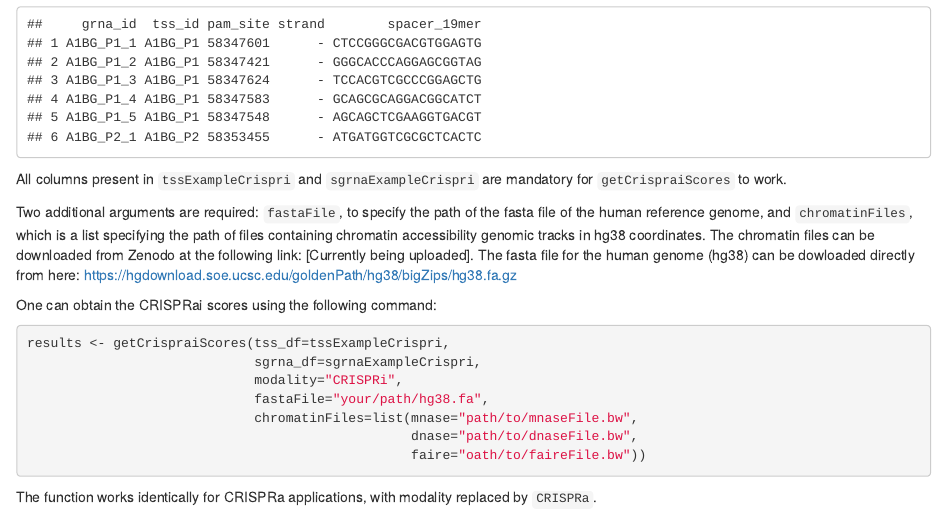
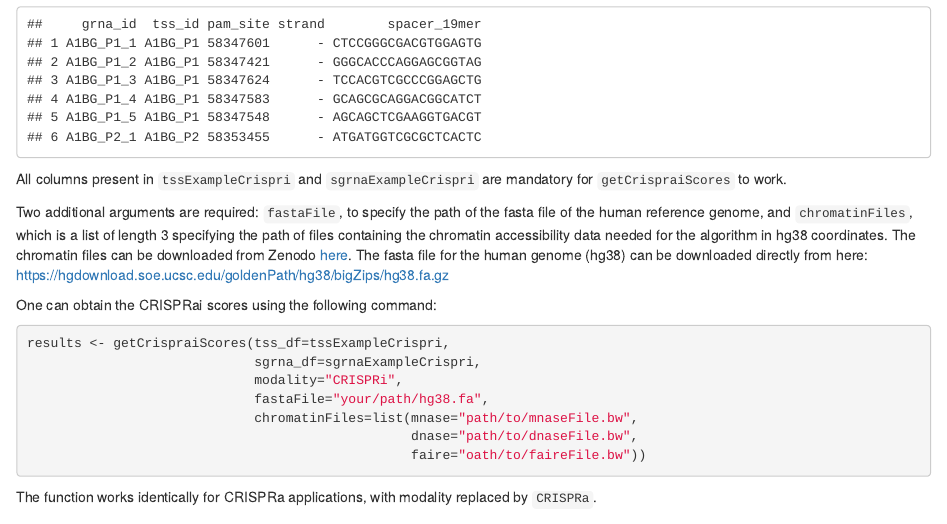
Before and after one commit to crisprVerse/crisprScore, an R Markdown document (vignettes/crisprScore.Rmd): the page in a window 1100 px wide, from 4470 px down. Rendered offline with R 4.5, knitr and Pandoc, with nearby package versions; drawn as R Markdown's standard HTML page in place of the format the file asks for; some code elsewhere in the file could not run offline.

Commit message:
Updated vignette

````diff
--- a/vignettes/crisprScore.Rmd
+++ b/vignettes/crisprScore.Rmd
@@ -229,27 +229,37 @@ results <- getCRISPRaterScores(spacer)
 
 ### CRISPRai (SpCas9)
 
-The CRISPRai algorithm was developed by the Weissman lab to score SpCas9 gRNAs for CRISPRa and CRISPRi applications [@crisprai], for the human genome. The function `getCrispraiScores` requires several inputs.
+The CRISPRai algorithm was developed by the Weissman lab to score SpCas9
+gRNAs for CRISPRa and CRISPRi applications [@crisprai], for the human genome.
+The function `getCrispraiScores` requires several inputs.
 
-First, it requires a data.frame specifying the genomic coordinates of the transcription starting sites (TSSs).
-An example of such a data.frame is provided in the crisprScore package:
+First, it requires a data.frame specifying the genomic coordinates of
+the transcription starting sites (TSSs). An example of such a data.frame
+is provided in the crisprScore package:
 
 ```{r, eval=TRUE}
 head(tssExampleCrispri)
 ```
 
-It also requires a data.frame specifying the genomic coordinates of the  gRNA sequences to score. An example of such a data.frame is provided in the crisprScore package:
+It also requires a data.frame specifying the genomic coordinates of the
+gRNA sequences to score. An example of such a data.frame
+is provided in the crisprScore package:
 
 ```{r, eval=TRUE}
 head(sgrnaExampleCrispri)
 ```
 
-All columns  present in `tssExampleCrispri` and `sgrnaExampleCrispri` are mandatory for `getCrispraiScores` to work.
+All columns  present in `tssExampleCrispri` and `sgrnaExampleCrispri` are
+mandatory for `getCrispraiScores` to work.
 
-Two additional arguments are required: `fastaFile`, to specify the path of the fasta file of the human reference genome, and `chromatinFiles`, which is a list specifying the path of files containing chromatin accessibility genomic tracks in hg38 coordinates. The chromatin files can be downloaded from Zenodo at the following link:  [Currently being uploaded].
-The fasta file for the human genome (hg38) can be dowloaded directly from here:
+Two additional arguments are required: `fastaFile`, to specify the path of
+the fasta file of the human reference genome, and `chromatinFiles`, which is
+a list of length 3 specifying the path of files containing the chromatin
+accessibility data needed for the algorithm in hg38 coordinates.
+The chromatin files can be downloaded from Zenodo
+[here](https://zenodo.org/record/6716721#.YrzCfS-cY4d).
+The fasta file for the human genome (hg38) can be downloaded directly from here:
 https://hgdownload.soe.ucsc.edu/goldenPath/hg38/bigZips/hg38.fa.gz
-
 
 
 One can obtain the CRISPRai scores using the following command:
````
